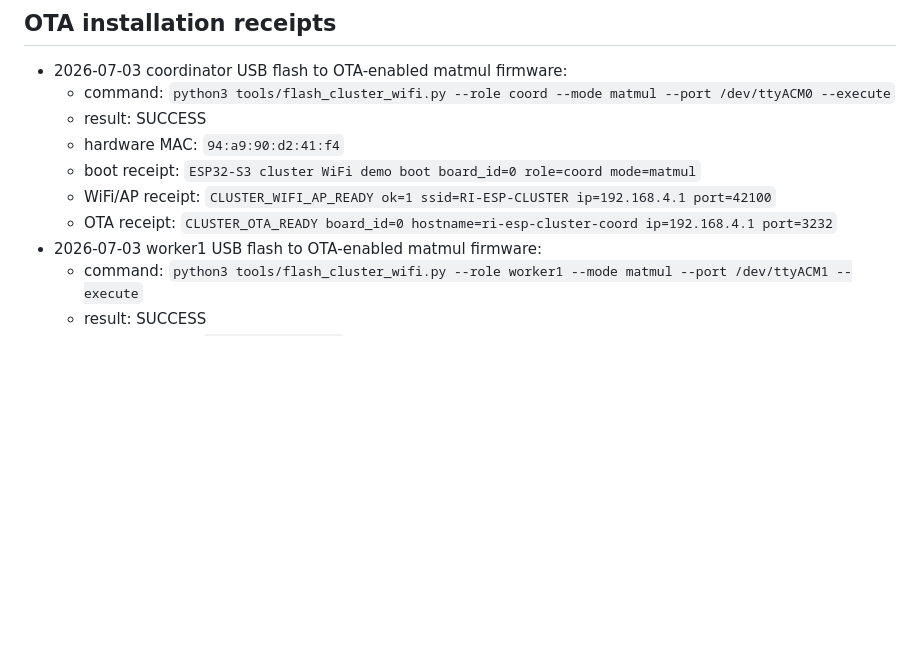
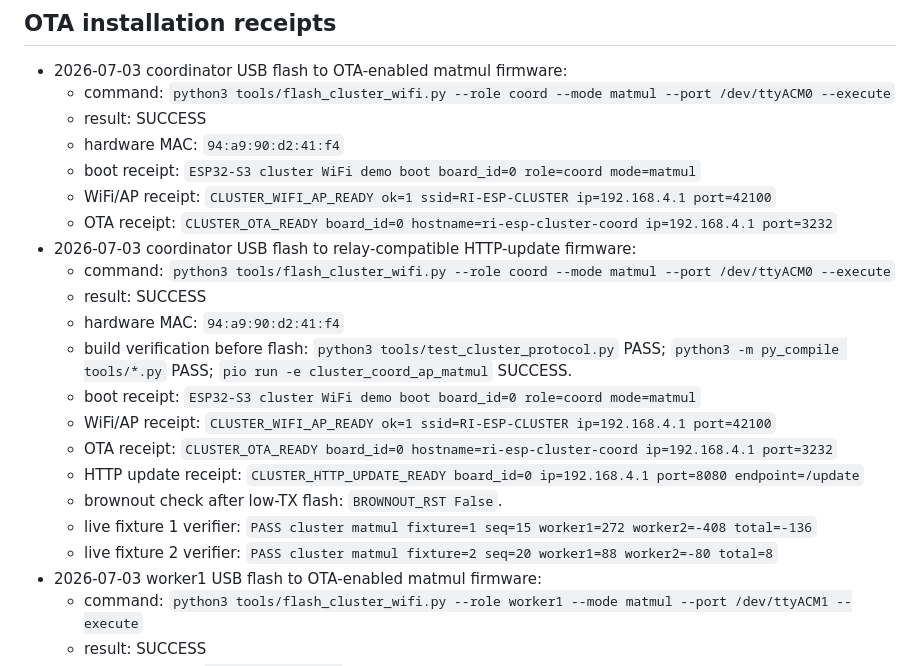
Before and after one commit to RecursiveIntell/esp32-s3-lstm-proof, a Markdown page: THREE_BOARD_CLUSTER_RECEIPT_2026-07-02.md, the part around the change. Drawn GitHub-style; blank space fills up the shorter version.

Commit message:
cluster: record coordinator HTTP update flash

```diff
--- a/THREE_BOARD_CLUSTER_RECEIPT_2026-07-02.md
+++ b/THREE_BOARD_CLUSTER_RECEIPT_2026-07-02.md
@@ -203,6 +203,18 @@ This deployment plan is intentionally targeted at users with minimal local infra
   - boot receipt: `ESP32-S3 cluster WiFi demo boot board_id=0 role=coord mode=matmul`
   - WiFi/AP receipt: `CLUSTER_WIFI_AP_READY ok=1 ssid=RI-ESP-CLUSTER ip=192.168.4.1 port=42100`
   - OTA receipt: `CLUSTER_OTA_READY board_id=0 hostname=ri-esp-cluster-coord ip=192.168.4.1 port=3232`
+- 2026-07-03 coordinator USB flash to relay-compatible HTTP-update firmware:
+  - command: `python3 tools/flash_cluster_wifi.py --role coord --mode matmul --port /dev/ttyACM0 --execute`
+  - result: SUCCESS
+  - hardware MAC: `94:a9:90:d2:41:f4`
+  - build verification before flash: `python3 tools/test_cluster_protocol.py` PASS; `python3 -m py_compile tools/*.py` PASS; `pio run -e cluster_coord_ap_matmul` SUCCESS.
+  - boot receipt: `ESP32-S3 cluster WiFi demo boot board_id=0 role=coord mode=matmul`
+  - WiFi/AP receipt: `CLUSTER_WIFI_AP_READY ok=1 ssid=RI-ESP-CLUSTER ip=192.168.4.1 port=42100`
+  - OTA receipt: `CLUSTER_OTA_READY board_id=0 hostname=ri-esp-cluster-coord ip=192.168.4.1 port=3232`
+  - HTTP update receipt: `CLUSTER_HTTP_UPDATE_READY board_id=0 ip=192.168.4.1 port=8080 endpoint=/update`
+  - brownout check after low-TX flash: `BROWNOUT_RST False`.
+  - live fixture 1 verifier: `PASS cluster matmul fixture=1 seq=15 worker1=272 worker2=-408 total=-136`
+  - live fixture 2 verifier: `PASS cluster matmul fixture=2 seq=20 worker1=88 worker2=-80 total=8`
 - 2026-07-03 worker1 USB flash to OTA-enabled matmul firmware:
   - command: `python3 tools/flash_cluster_wifi.py --role worker1 --mode matmul --port /dev/ttyACM1 --execute`
   - result: SUCCESS
```
